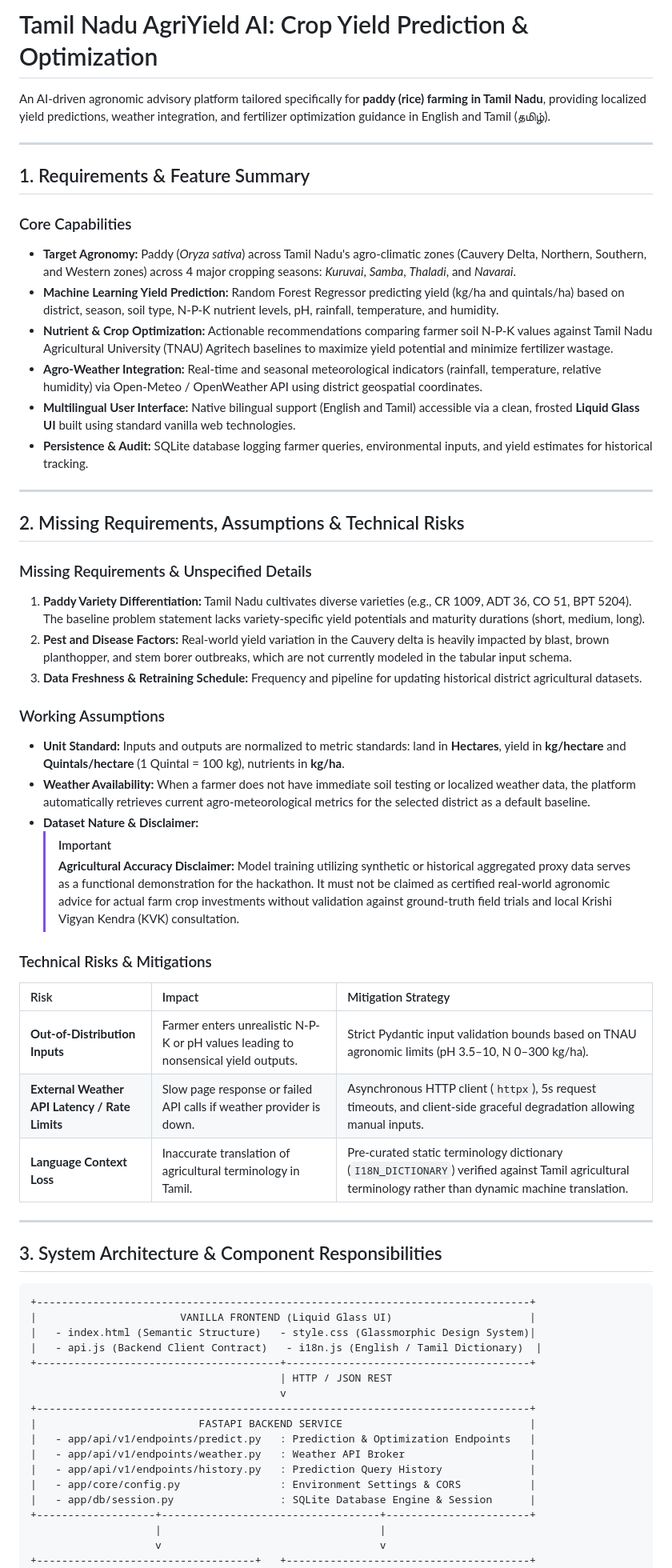
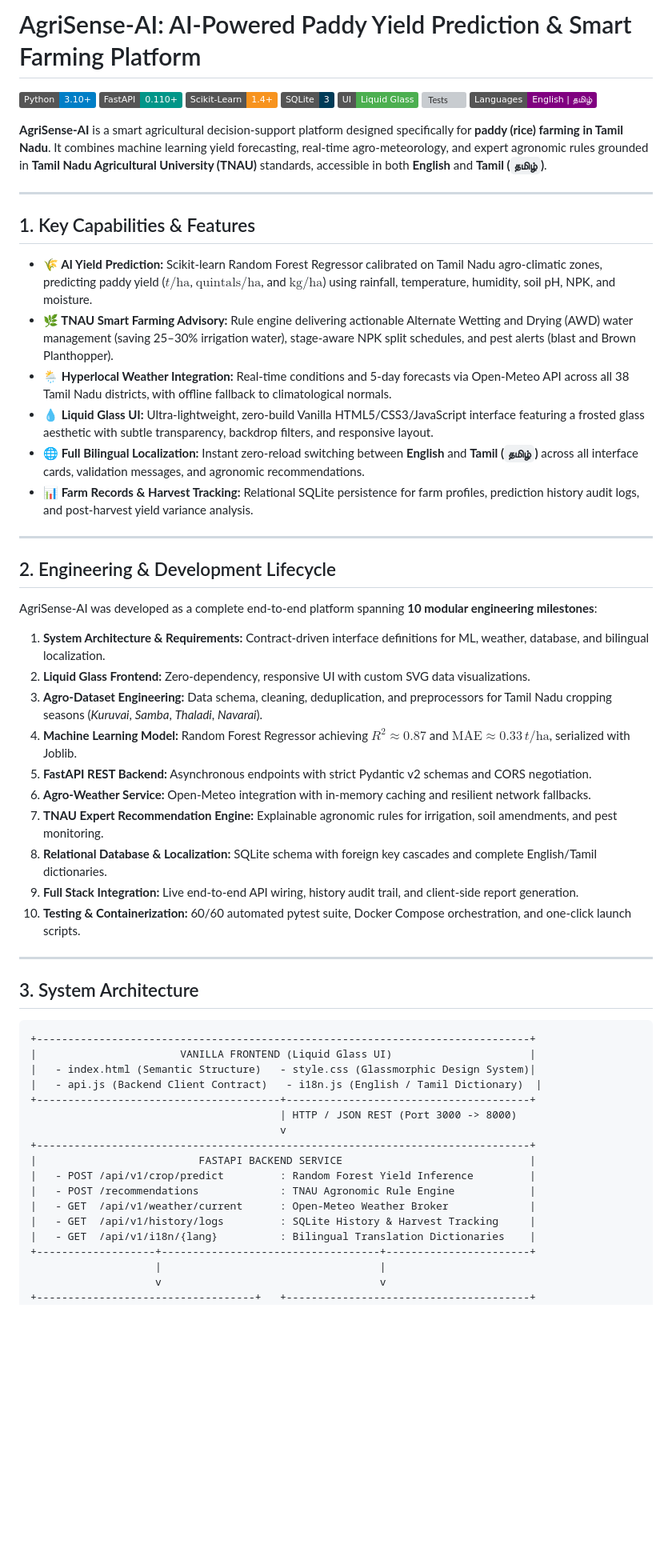
Before and after one commit to meghashyam0711/agrisense-ai, a Markdown page: README.md, the part around one of its changes. Shown at 80% size. GitHub-like rendering; badges without logos; blank space fills up the shorter version; grey boxes are pictures that could not be loaded.

````diff
--- a/README.md
+++ b/README.md
@@ -1,45 +1,45 @@
-# Tamil Nadu AgriYield AI: Crop Yield Prediction & Optimization
+# AgriSense-AI: AI-Powered Paddy Yield Prediction & Smart Farming Platform
 
-An AI-driven agronomic advisory platform tailored specifically for **paddy (rice) farming in Tamil Nadu**, providing localized yield predictions, weather integration, and fertilizer optimization guidance in English and Tamil (தமிழ்).
+[![Python](https://img.shields.io/badge/Python-3.10%2B-blue.svg)](https://www.python.org/)
+[![FastAPI](https://img.shields.io/badge/FastAPI-0.110%2B-009688.svg)](https://fastapi.tiangolo.com/)
+[![Scikit-Learn](https://img.shields.io/badge/Scikit--Learn-1.4%2B-F7931E.svg)](https://scikit-learn.org/)
+[![SQLite](https://img.shields.io/badge/SQLite-3-003B57.svg)](https://www.sqlite.org/)
+[![UI](https://img.shields.io/badge/UI-Liquid%20Glass-4CAF50.svg)](#frontend-ui)
+[![Tests](https://img.shields.io/badge/Tests-60%2F60%20Passed-brightgreen.svg)](#testing)
+[![Languages](https://img.shields.io/badge/Languages-English%20%7C%20%E0%AE%A4%E0%AE%AE%E0%AE%BF%E0%AE%B4%E0%AF%8D-purple.svg)](#bilingual-support)
+
+**AgriSense-AI** is a smart agricultural decision-support platform designed specifically for **paddy (rice) farming in Tamil Nadu**. It combines machine learning yield forecasting, real-time agro-meteorology, and expert agronomic rules grounded in **Tamil Nadu Agricultural University (TNAU)** standards, accessible in both **English** and **Tamil (`தமிழ்`)**.
 
 ---
 
-## 1. Requirements & Feature Summary
+## 1. Key Capabilities & Features
 
-### Core Capabilities
-- **Target Agronomy:** Paddy (*Oryza sativa*) across Tamil Nadu's agro-climatic zones (Cauvery Delta, Northern, Southern, and Western zones) across 4 major cropping seasons: *Kuruvai*, *Samba*, *Thaladi*, and *Navarai*.
-- **Machine Learning Yield Prediction:** Random Forest Regressor predicting yield (kg/ha and quintals/ha) based on district, season, soil type, N-P-K nutrient levels, pH, rainfall, temperature, and humidity.
-- **Nutrient & Crop Optimization:** Actionable recommendations comparing farmer soil N-P-K values against Tamil Nadu Agricultural University (TNAU) Agritech baselines to maximize yield potential and minimize fertilizer wastage.
-- **Agro-Weather Integration:** Real-time and seasonal meteorological indicators (rainfall, temperature, relative humidity) via Open-Meteo / OpenWeather API using district geospatial coordinates.
-- **Multilingual User Interface:** Native bilingual support (English and Tamil) accessible via a clean, frosted **Liquid Glass UI** built using standard vanilla web technologies.
-- **Persistence & Audit:** SQLite database logging farmer queries, environmental inputs, and yield estimates for historical tracking.
+- **🌾 AI Yield Prediction:** Scikit-learn Random Forest Regressor calibrated on Tamil Nadu agro-climatic zones, predicting paddy yield ($t/\text{ha}$, $\text{quintals/ha}$, and $\text{kg/ha}$) using rainfall, temperature, humidity, soil pH, NPK, and moisture.
+- **🌿 TNAU Smart Farming Advisory:** Rule engine delivering actionable Alternate Wetting and Drying (AWD) water management (saving 25–30% irrigation water), stage-aware NPK split schedules, and pest alerts (blast and Brown Planthopper).
+- **🌦️ Hyperlocal Weather Integration:** Real-time conditions and 5-day forecasts via Open-Meteo API across all 38 Tamil Nadu districts, with offline fallback to climatological normals.
+- **💧 Liquid Glass UI:** Ultra-lightweight, zero-build Vanilla HTML5/CSS3/JavaScript interface featuring a frosted glass aesthetic with subtle transparency, backdrop filters, and responsive layout.
+- **🌐 Full Bilingual Localization:** Instant zero-reload switching between **English** and **Tamil (`தமிழ்`)** across all interface cards, validation messages, and agronomic recommendations.
+- **📊 Farm Records & Harvest Tracking:** Relational SQLite persistence for farm profiles, prediction history audit logs, and post-harvest yield variance analysis.
 
 ---
 
-## 2. Missing Requirements, Assumptions & Technical Risks
+## 2. Engineering & Development Lifecycle
 
-### Missing Requirements & Unspecified Details
-1. **Paddy Variety Differentiation:** Tamil Nadu cultivates diverse varieties (e.g., CR 1009, ADT 36, CO 51, BPT 5204). The baseline problem statement lacks variety-specific yield potentials and maturity durations (short, medium, long).
-2. **Pest and Disease Factors:** Real-world yield variation in the Cauvery delta is heavily impacted by blast, brown planthopper, and stem borer outbreaks, which are not currently modeled in the tabular input schema.
-3. **Data Freshness & Retraining Schedule:** Frequency and pipeline for updating historical district agricultural datasets.
-
-### Working Assumptions
-- **Unit Standard:** Inputs and outputs are normalized to metric standards: land in **Hectares**, yield in **kg/hectare** and **Quintals/hectare** (1 Quintal = 100 kg), nutrients in **kg/ha**.
-- **Weather Availability:** When a farmer does not have immediate soil testing or localized weather data, the platform automatically retrieves current agro-meteorological metrics for the selected district as a default baseline.
-- **Dataset Nature & Disclaimer:**
-  > [!IMPORTANT]
-  > **Agricultural Accuracy Disclaimer:** Model training utilizing synthetic or historical aggregated proxy data serves as a functional demonstration for the hackathon. It must not be claimed as certified real-world agronomic advice for actual farm crop investments without validation against ground-truth field trials and local Krishi Vigyan Kendra (KVK) consultation.
-
-### Technical Risks & Mitigations
-| Risk | Impact | Mitigation Strategy |
-| :--- | :--- | :--- |
-| **Out-of-Distribution Inputs** | Farmer enters unrealistic N-P-K or pH values leading to nonsensical yield outputs. | Strict Pydantic input validation bounds based on TNAU agronomic limits (pH 3.5–10, N 0–300 kg/ha). |
-| **External Weather API Latency / Rate Limits** | Slow page response or failed API calls if weather provider is down. | Asynchronous HTTP client (`httpx`), 5s request timeouts, and client-side graceful degradation allowing manual inputs. |
-| **Language Context Loss** | Inaccurate translation of agricultural terminology in Tamil. | Pre-curated static terminology dictionary (`I18N_DICTIONARY`) verified against Tamil agricultural terminology rather than dynamic machine translation. |
+AgriSense-AI was developed as a complete end-to-end platform spanning **10 modular engineering milestones**:
+1. **System Architecture & Requirements:** Contract-driven interface definitions for ML, weather, database, and bilingual localization.
+2. **Liquid Glass Frontend:** Zero-dependency, responsive UI with custom SVG data visualizations.
+3. **Agro-Dataset Engineering:** Data schema, cleaning, deduplication, and preprocessors for Tamil Nadu cropping seasons (*Kuruvai*, *Samba*, *Thaladi*, *Navarai*).
+4. **Machine Learning Model:** Random Forest Regressor achieving $R^2 \approx 0.87$ and $\text{MAE} \approx 0.33\,t/\text{ha}$, serialized with Joblib.
+5. **FastAPI REST Backend:** Asynchronous endpoints with strict Pydantic v2 schemas and CORS negotiation.
+6. **Agro-Weather Service:** Open-Meteo integration with in-memory caching and resilient network fallbacks.
+7. **TNAU Expert Recommendation Engine:** Explainable agronomic rules for irrigation, soil amendments, and pest monitoring.
+8. **Relational Database & Localization:** SQLite schema with foreign key cascades and complete English/Tamil dictionaries.
+9. **Full Stack Integration:** Live end-to-end API wiring, history audit trail, and client-side report generation.
+10. **Testing & Containerization:** 60/60 automated pytest suite, Docker Compose orchestration, and one-click launch scripts.
 
 ---
 
-## 3. System Architecture & Component Responsibilities
+## 3. System Architecture
 
 ```
 +-------------------------------------------------------------------------------+
@@ -47,15 +47,15 @@ An AI-driven agronomic advisory platform tailored specifically for **paddy (rice
 |   - index.html (Semantic Structure)   - style.css (Glassmorphic Design System)|
 |   - api.js (Backend Client Contract)   - i18n.js (English / Tamil Dictionary)  |
 +---------------------------------------+---------------------------------------+
-                                        | HTTP / JSON REST
+                                        | HTTP / JSON REST (Port 3000 -> 8000)
                                         v
 +-------------------------------------------------------------------------------+
 |                          FASTAPI BACKEND SERVICE                              |
-|   - app/api/v1/endpoints/predict.py   : Prediction & Optimization Endpoints   |
-|   - app/api/v1/endpoints/weather.py   : Weather API Broker                    |
-|   - app/api/v1/endpoints/history.py   : Prediction Query History              |
-|   - app/core/config.py                : Environment Settings & CORS           |
-|   - app/db/session.py                 : SQLite Database Engine & Session      |
+|   - POST /api/v1/crop/predict         : Random Forest Yield Inference         |
+|   - POST /recommendations             : TNAU Agronomic Rule Engine            |
+|   - GET  /api/v1/weather/current      : Open-Meteo Weather Broker             |
+|   - GET  /api/v1/history/logs         : SQLite History & Harvest Tracking     |
+|   - GET  /api/v1/i18n/{lang}          : Bilingual Translation Dictionaries    |
 +-------------------+-----------------------------------+-----------------------+
                     |                                   |
                     v                                   v
````
Also changed, not shown: other parts of README.md (+80 -143 lines).
